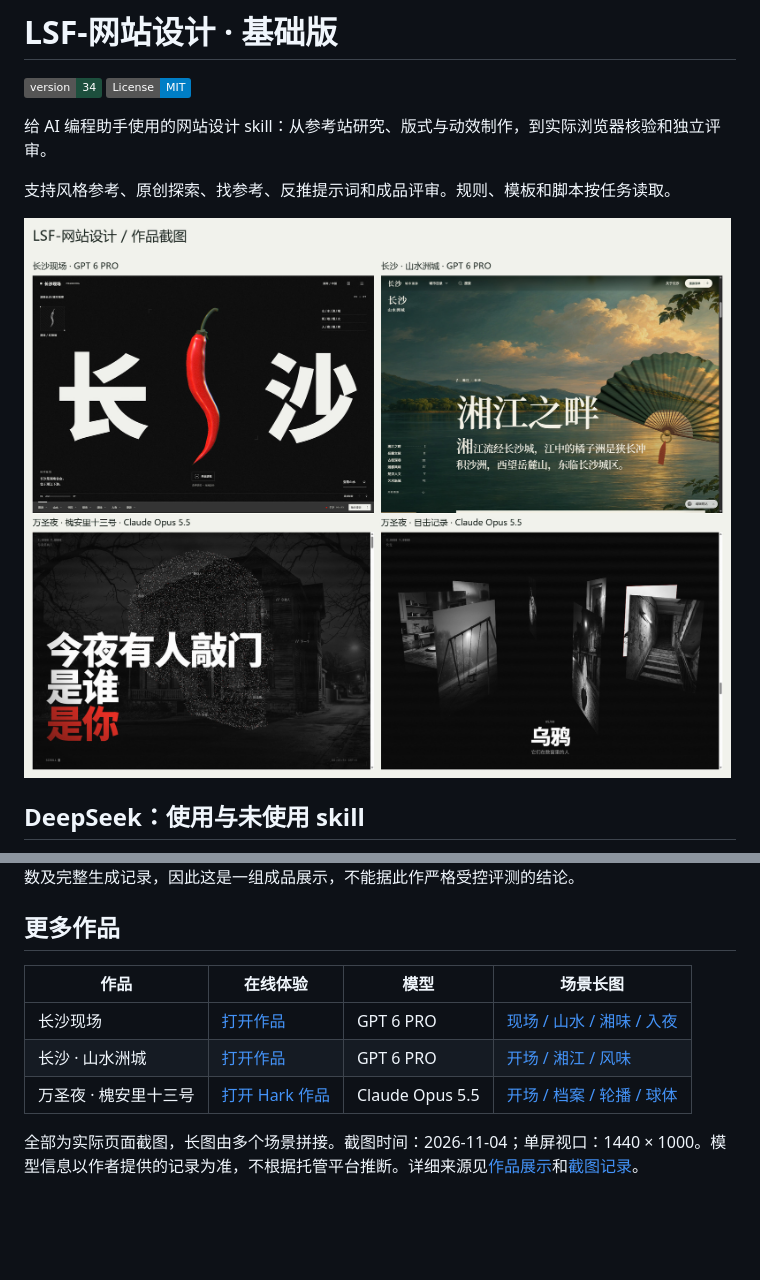
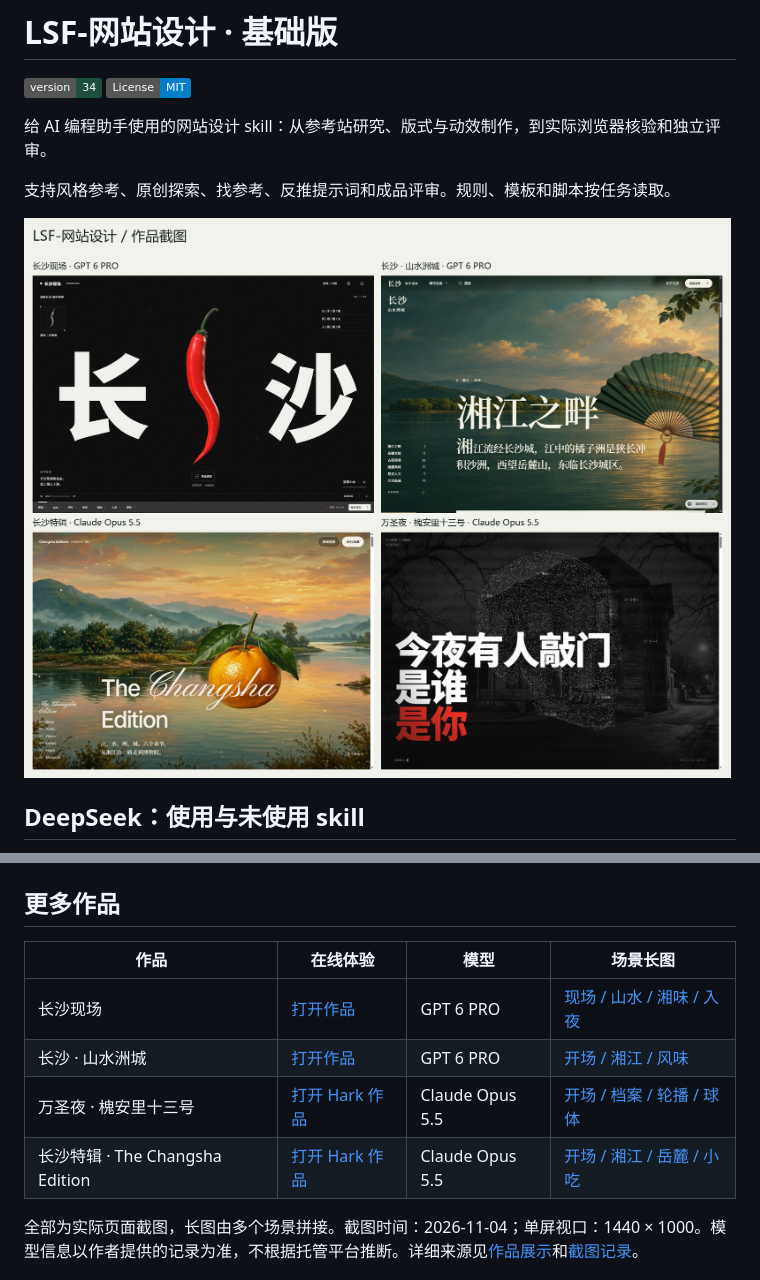
Before and after one commit to leishifu666/lsf-website-design, a Markdown page: README.md, 2 parts joined by grey strips. Drawn GitHub-style; pictures changed too: examples/screenshots/showcase-overview.jpg; badges without logos; blank space fills up the shorter version.

Commit message:
docs: add Claude Opus 5.5 Changsha Edition showcase

```diff
--- a/README.md
+++ b/README.md
@@ -29,6 +29,7 @@
 | 长沙现场 | [打开作品](https://changsha-city-fieldnotes.leir0491.chatgpt.site/#intro) | GPT 6 PRO | [现场 / 山水 / 湘味 / 入夜](examples/screenshots/changsha-fieldnotes.jpg) |
 | 长沙 · 山水洲城 | [打开作品](https://changsha-city-edition-v34.leir0491.chatgpt.site/#xiangjiang) | GPT 6 PRO | [开场 / 湘江 / 风味](examples/screenshots/changsha-edition.jpg) |
 | 万圣夜 · 槐安里十三号 | [打开 Hark 作品](https://hark.com/site/6ea9e899-ceba-4306-966c-0622f3f47ee8?hark_region=us) | Claude Opus 5.5 | [开场 / 档案 / 轮播 / 球体](examples/screenshots/hark-halloween.jpg) |
+| 长沙特辑 · The Changsha Edition | [打开 Hark 作品](https://hark.com/site/77af0857-a085-4f73-9456-4db0641e3a45?hark_region=us) | Claude Opus 5.5 | [开场 / 湘江 / 岳麓 / 小吃](examples/screenshots/hark-changsha-edition.jpg) |
 
 全部为实际页面截图，长图由多个场景拼接。截图时间：2026-11-04；单屏视口：1440 × 1000。模型信息以作者提供的记录为准，不根据托管平台推断。详细来源见[作品展示](examples/作品展示.md)和[截图记录](examples/screenshots/manifest.json)。
 
```
Also changed, not shown: examples/作品展示.md (+9 -1 lines), 2 other files.
